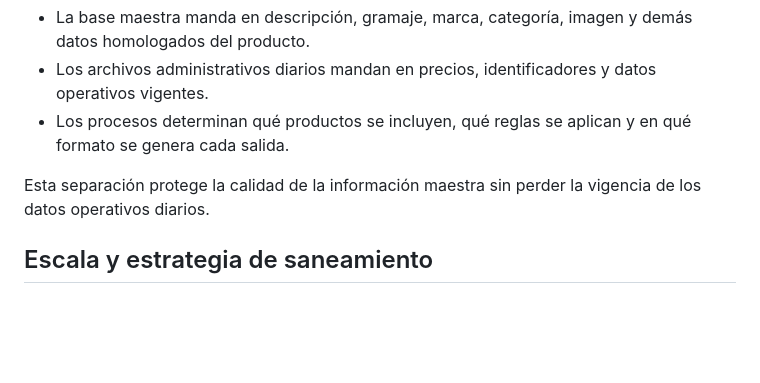
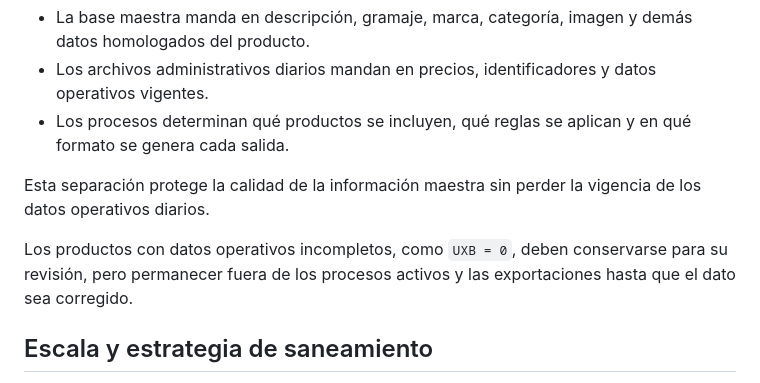
Before and after one commit to daniescorp/manejador-base-de-datos, a Markdown page: docs/PROJECT_VISION.md, the part around the change. Drawn GitHub-style; blank space fills up the shorter version.

```diff
--- a/docs/PROJECT_VISION.md
+++ b/docs/PROJECT_VISION.md
@@ -28,6 +28,8 @@ La responsabilidad sobre los datos se divide de la siguiente manera:
 - Los procesos determinan qué productos se incluyen, qué reglas se aplican y en qué formato se genera cada salida.
 
 Esta separación protege la calidad de la información maestra sin perder la vigencia de los datos operativos diarios.
+
+Los productos con datos operativos incompletos, como `UXB = 0`, deben conservarse para su revisión, pero permanecer fuera de los procesos activos y las exportaciones hasta que el dato sea corregido.
 
 ## Escala y estrategia de saneamiento
 
```
Also changed, not shown: docs/MASTER_PRODUCTS_SCHEMA_PLAN.md (+13 -0 lines).
